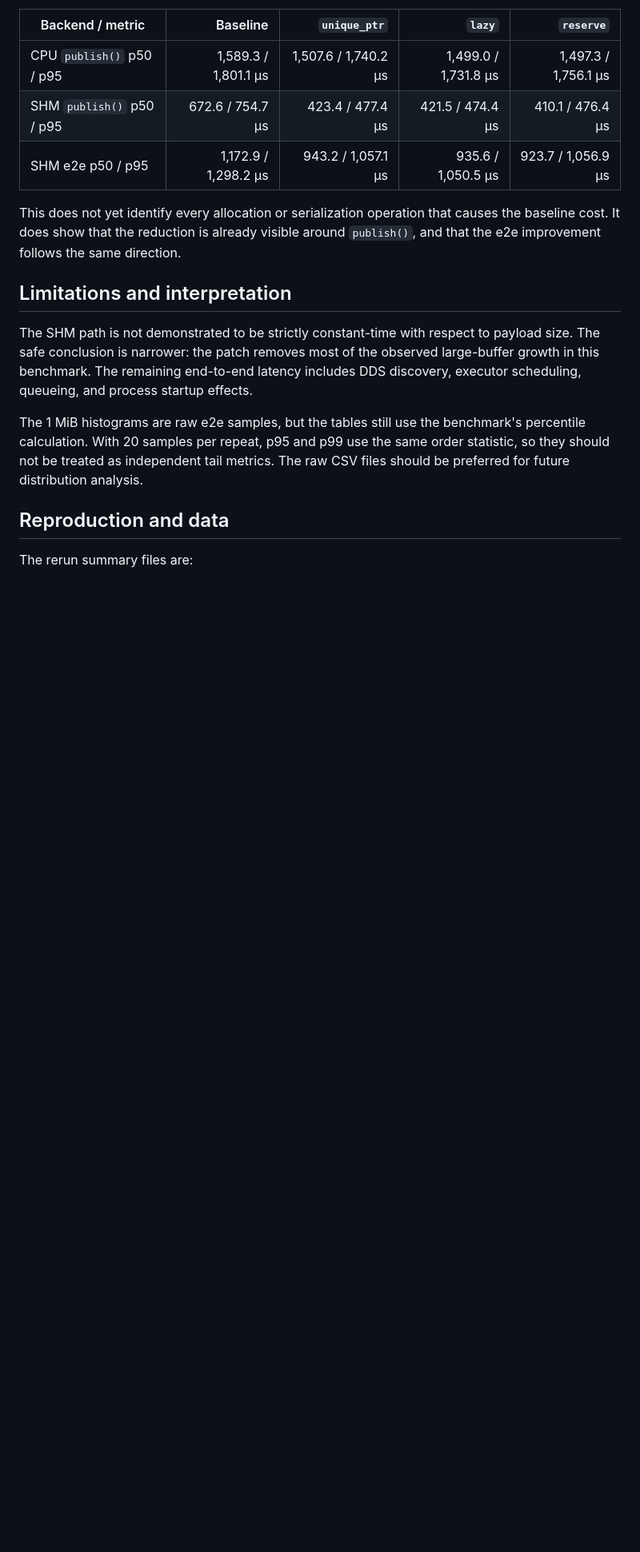
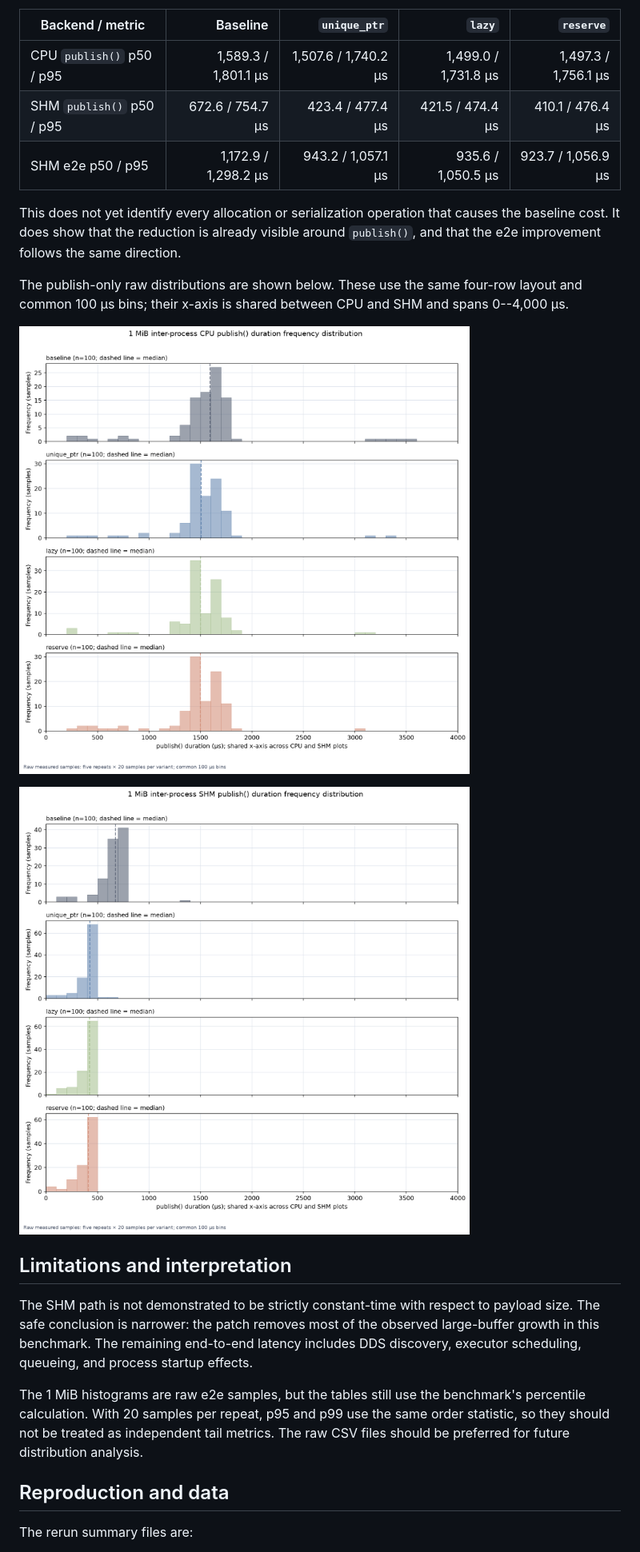
Before and after one commit to dskkato/memfd_buffer_backend, a Markdown page: BENCHMARK_REPORT.md, the part around the change. Shown at 80% size. GitHub-like rendering; pictures changed too: figures/1m-inter-cpu-publish-duration-distribution.png (added), figures/1m-inter-shm-publish-duration-distribution.png (added); blank space fills up the shorter version.

Commit message:
Add publish duration histograms

```diff
--- a/BENCHMARK_REPORT.md
+++ b/BENCHMARK_REPORT.md
@@ -163,6 +163,14 @@ This does not yet identify every allocation or serialization operation that
 causes the baseline cost. It does show that the reduction is already visible
 around `publish()`, and that the e2e improvement follows the same direction.
 
+The publish-only raw distributions are shown below. These use the same
+four-row layout and common 100 µs bins; their x-axis is shared between CPU and
+SHM and spans 0--4,000 µs.
+
+![1 MiB inter-process CPU publish duration frequency distribution](./figures/1m-inter-cpu-publish-duration-distribution.png)
+
+![1 MiB inter-process SHM publish duration frequency distribution](./figures/1m-inter-shm-publish-duration-distribution.png)
+
 ## Limitations and interpretation
 
 The SHM path is not demonstrated to be strictly constant-time with respect to
```
Also changed, not shown: 1 other file.
